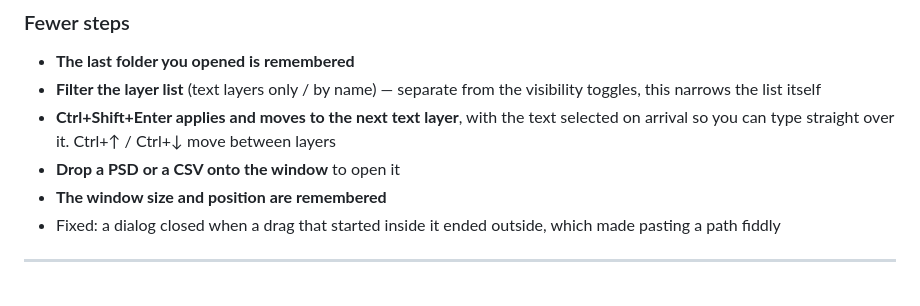
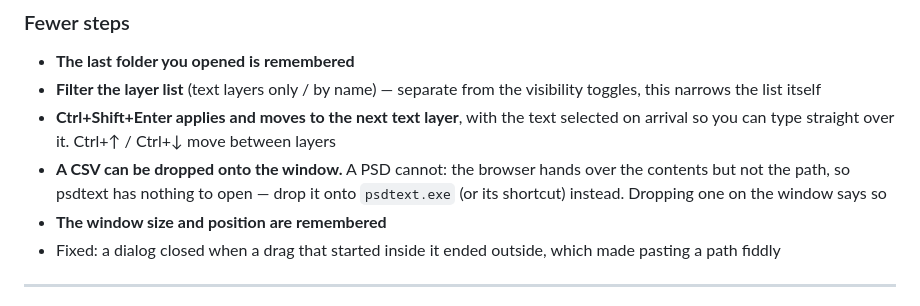
Before and after one commit to wamsoft/psdtext, a Markdown page: CHANGELOG.md, the part around the change. Rendered like a GitHub page.

```diff
--- a/CHANGELOG.md
+++ b/CHANGELOG.md
@@ -55,7 +55,9 @@ On release, rename the "Unreleased" heading to the version number and start a ne
 - **Ctrl+Shift+Enter applies and moves to the next text layer**, with the text
   selected on arrival so you can type straight over it. Ctrl+&uarr; / Ctrl+&darr; move
   between layers
-- **Drop a PSD or a CSV onto the window** to open it
+- **A CSV can be dropped onto the window.** A PSD cannot: the browser hands over
+  the contents but not the path, so psdtext has nothing to open — drop it onto
+  `psdtext.exe` (or its shortcut) instead. Dropping one on the window says so
 - **The window size and position are remembered**
 - Fixed: a dialog closed when a drag that started inside it ended outside,
   which made pasting a path fiddly
```
Also changed, not shown: CHANGELOG_ja.md (+3 -1 lines).
